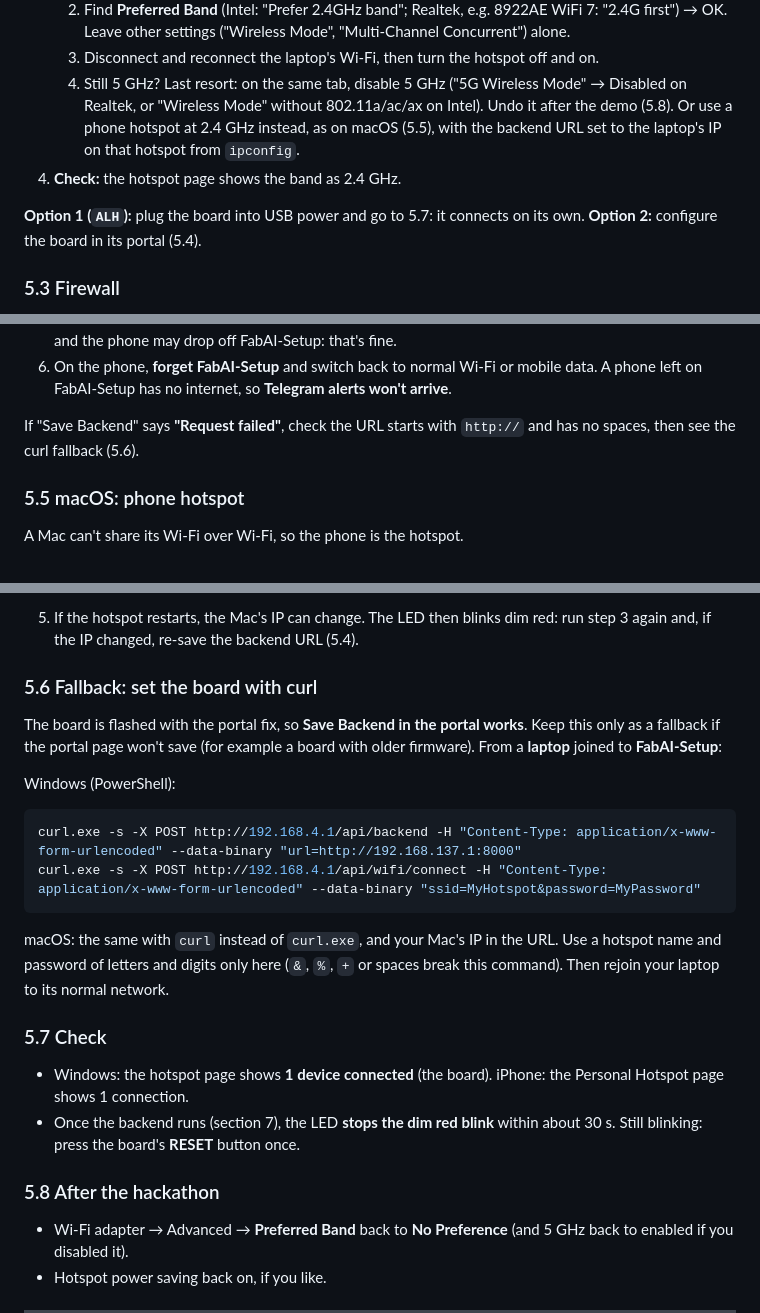
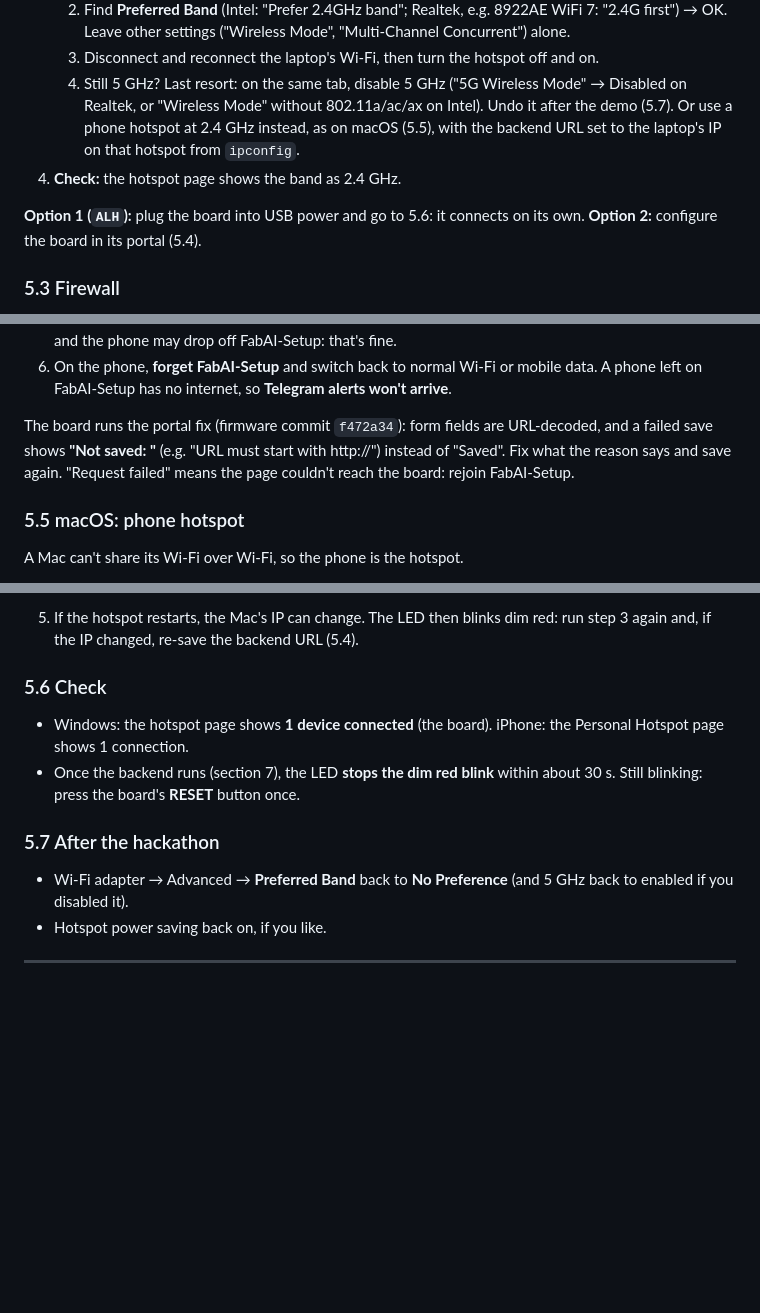
Before and after one commit to WanyayWan/Capybara_Fablab, a Markdown page: docs/setup-guide.md, 3 parts joined by grey strips. Drawn GitHub-style; blank space fills up the shorter version.

Commit message:
docs: cite portal fix f472a34, curl only in troubleshooting
Co-Authored-By: Claude Opus 5.5 <noreply@anthropic.com>

````diff
--- a/docs/setup-guide.md
+++ b/docs/setup-guide.md
@@ -224,11 +224,11 @@ port 8000. Both must be on the **same 2.4 GHz network**. The board does **not**
    3. Disconnect and reconnect the laptop's Wi-Fi, then turn the hotspot off and on.
    4. Still 5 GHz? Last resort: on the same tab, disable 5 GHz ("5G Wireless Mode" →
       Disabled on Realtek, or "Wireless Mode" without 802.11a/ac/ax on Intel). Undo it
-      after the demo (5.8). Or use a phone hotspot at 2.4 GHz instead, as on macOS (5.5),
+      after the demo (5.7). Or use a phone hotspot at 2.4 GHz instead, as on macOS (5.5),
       with the backend URL set to the laptop's IP on that hotspot from `ipconfig`.
 4. **Check:** the hotspot page shows the band as 2.4 GHz.
 
-**Option 1 (`ALH`):** plug the board into USB power and go to 5.7: it connects on its own.
+**Option 1 (`ALH`):** plug the board into USB power and go to 5.6: it connects on its own.
 **Option 2:** configure the board in its portal (5.4).
 
 ### 5.3 Firewall
@@ -265,8 +265,10 @@ Needed for Windows option 2 and for macOS.
 6. On the phone, **forget FabAI-Setup** and switch back to normal Wi-Fi or mobile data.
    A phone left on FabAI-Setup has no internet, so **Telegram alerts won't arrive**.
 
-If "Save Backend" says **"Request failed"**, check the URL starts with `http://` and has no
-spaces, then see the curl fallback (5.6).
+The board runs the portal fix (firmware commit `f472a34`): form fields are URL-decoded, and
+a failed save shows **"Not saved: <reason>"** (e.g. "URL must start with http://") instead
+of "Saved". Fix what the reason says and save again. "Request failed" means the page
+couldn't reach the board: rejoin FabAI-Setup.
 
 ### 5.5 macOS: phone hotspot
 
@@ -290,31 +292,14 @@ A Mac can't share its Wi-Fi over Wi-Fi, so the phone is the hotspot.
 5. If the hotspot restarts, the Mac's IP can change. The LED then blinks dim red: run
    step 3 again and, if the IP changed, re-save the backend URL (5.4).
 
-### 5.6 Fallback: set the board with curl
-
-The board is flashed with the portal fix, so **Save Backend in the portal works**. Keep this
-only as a fallback if the portal page won't save (for example a board with older
-firmware). From a **laptop** joined to **FabAI-Setup**:
-
-Windows (PowerShell):
-
-```powershell
-curl.exe -s -X POST http://192.168.4.1/api/backend -H "Content-Type: application/x-www-form-urlencoded" --data-binary "url=http://192.168.137.1:8000"
-curl.exe -s -X POST http://192.168.4.1/api/wifi/connect -H "Content-Type: application/x-www-form-urlencoded" --data-binary "ssid=MyHotspot&password=MyPassword"
-```
-
-macOS: the same with `curl` instead of `curl.exe`, and your Mac's IP in the URL. Use a
-hotspot name and password of letters and digits only here (`&`, `%`, `+` or spaces break
-this command). Then rejoin your laptop to its normal network.
-
-### 5.7 Check
+### 5.6 Check
 
 - Windows: the hotspot page shows **1 device connected** (the board). iPhone: the
   Personal Hotspot page shows 1 connection.
 - Once the backend runs (section 7), the LED **stops the dim red blink** within about
   30 s. Still blinking: press the board's **RESET** button once.
 
-### 5.8 After the hackathon
+### 5.7 After the hackathon
 
 - Wi-Fi adapter → Advanced → **Preferred Band** back to **No Preference** (and 5 GHz back
   to enabled if you disabled it).
````
Also changed, not shown: other parts of docs/setup-guide.md (+2 -1 lines), docs/HANDOFF.md (+2 -1 lines), docs/test-plan.md (+3 -2 lines).
